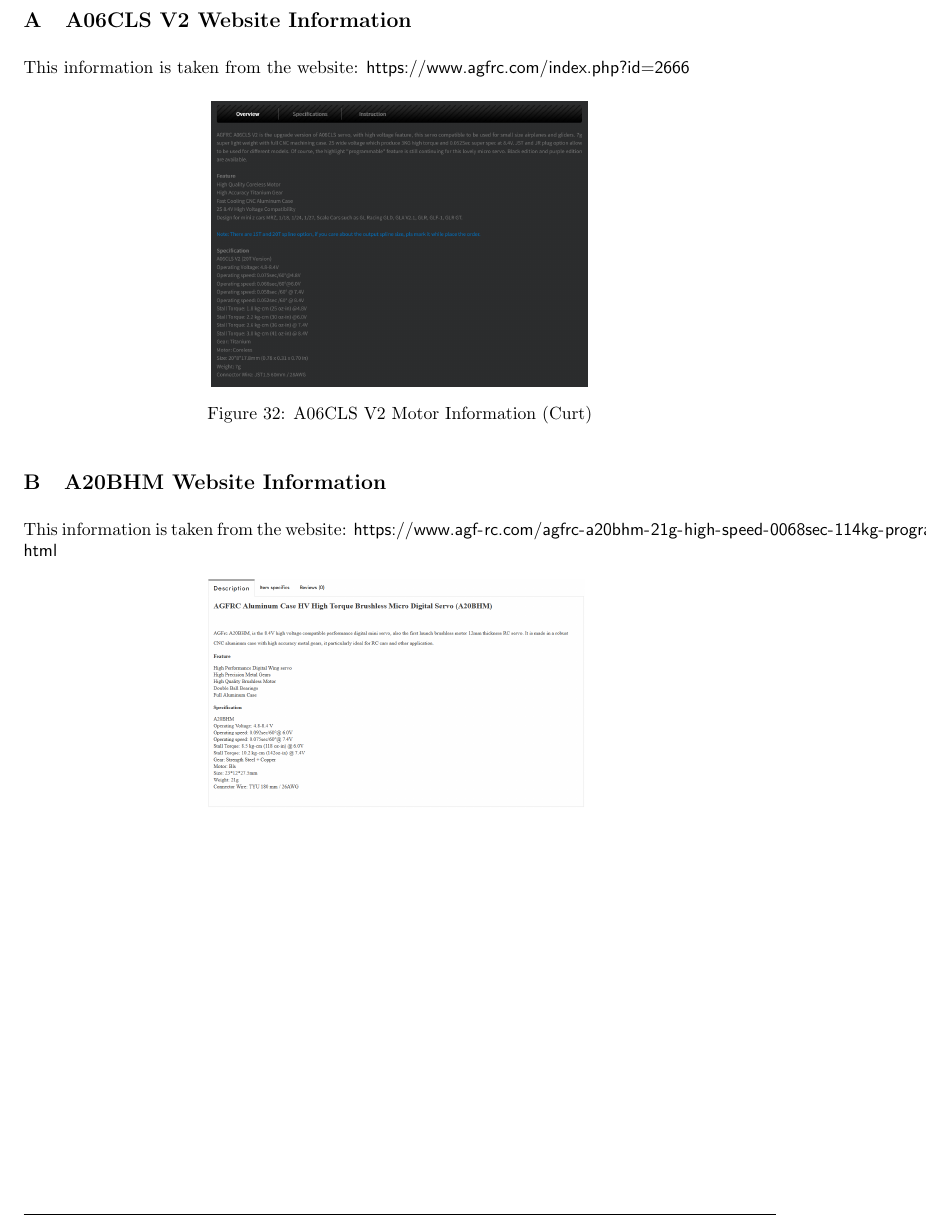
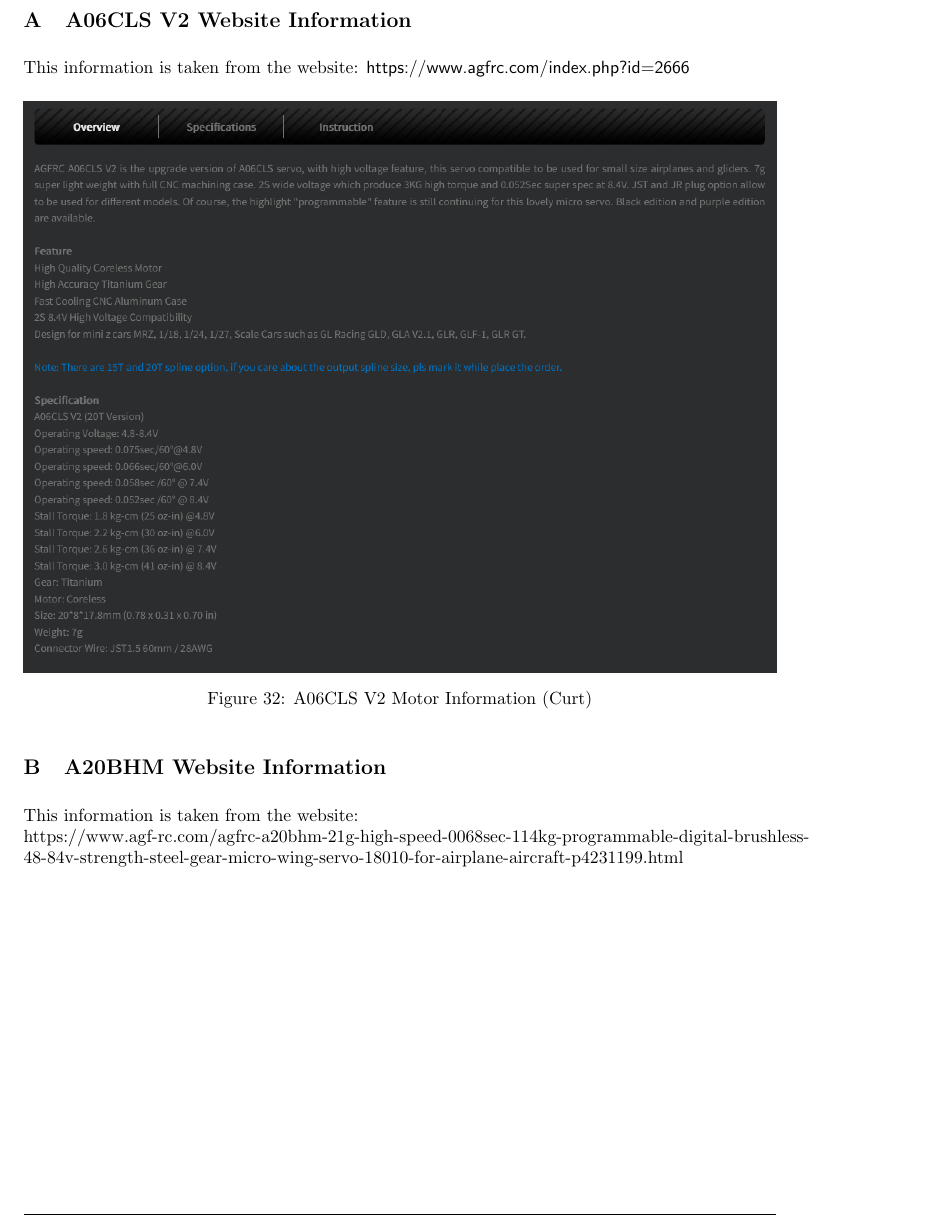
Before and after one commit to Danielskauge/report-project-thesis, a LaTeX document (main.tex, which reads Appendices/example_appendix.tex): part of page 42 of 44 before the commit and part of page 42 of 46 after it, cut so that both start at the same text. Compiled offline with pdfLaTeX.

Commit message:
Appendix size change

```diff
--- a/Appendices/example_appendix.tex
+++ b/Appendices/example_appendix.tex
@@ -3,7 +3,7 @@
 \label{appendix:A06CLS_V2_website_information}
 \begin{figure}[H]
     \centering
-    \includegraphics[width=0.5\textwidth]{Images/A06_motor_info_curt.png}
+    \includegraphics[width=\textwidth]{Images/A06_motor_info_curt.png}
     \caption{A06CLS V2 Motor Information (Curt)}
     \label{fig:A06CLS_V2_motor_info_curt}
 \end{figure}
@@ -23,10 +23,11 @@
 \subsection{A20BHM Website Information}
 \label{appendix:A20_info}
 
-This information is taken from the website: \url{https://www.agf-rc.com/agfrc-a20bhm-21g-high-speed-0068sec-114kg-programmable-digital-brushless-48-84v-strength-steel-gear-micro-wing-servo-18010-for-airplane-aircraft-p4231199.html}
+This information is taken from the website: \newline
+https://www.agf-rc.com/agfrc-a20bhm-21g-high-speed-0068sec-114kg-programmable-digital-brushless-48-84v-strength-steel-gear-micro-wing-servo-18010-for-airplane-aircraft-p4231199.html
 \begin{figure}[H]
     \centering
-    \includegraphics[width=0.5\textwidth]{Images/A20_info.png}
+    \includegraphics[width=\textwidth]{Images/A20_info.png}
     %\caption{A20 Information}
     \label{fig:A20_info}
 \end{figure}
```
Also changed, not shown: Appendices/example_appendix.tex (6 more changed lines).
